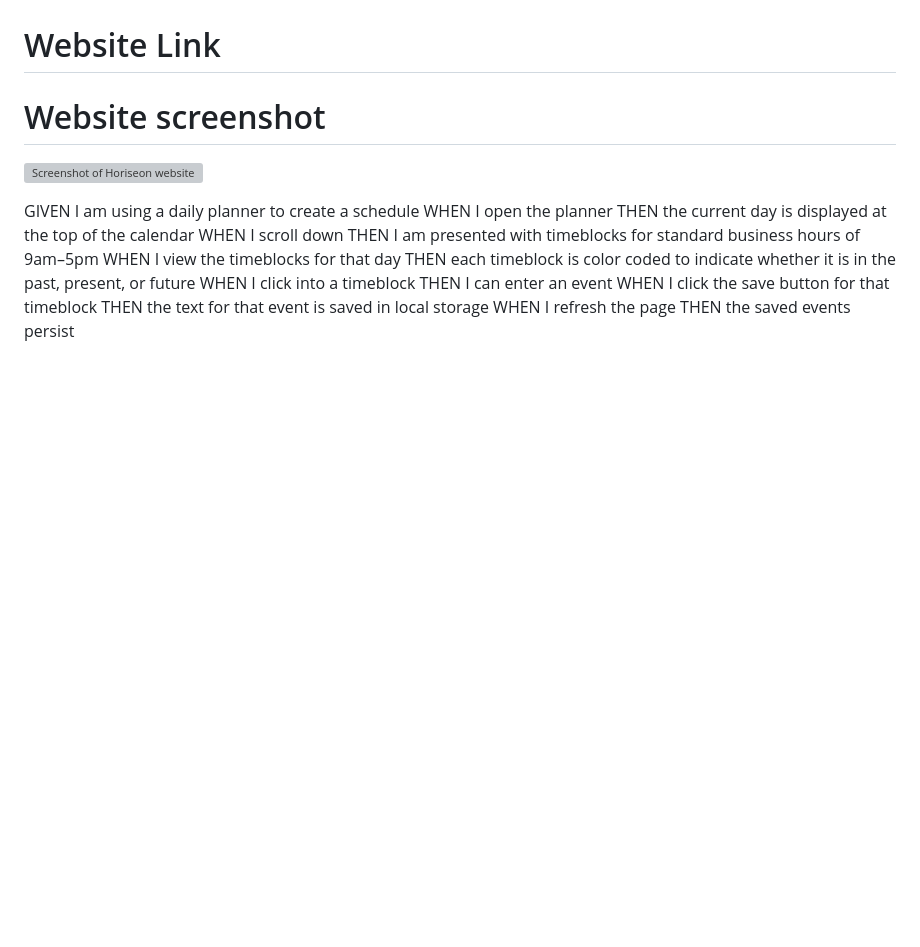
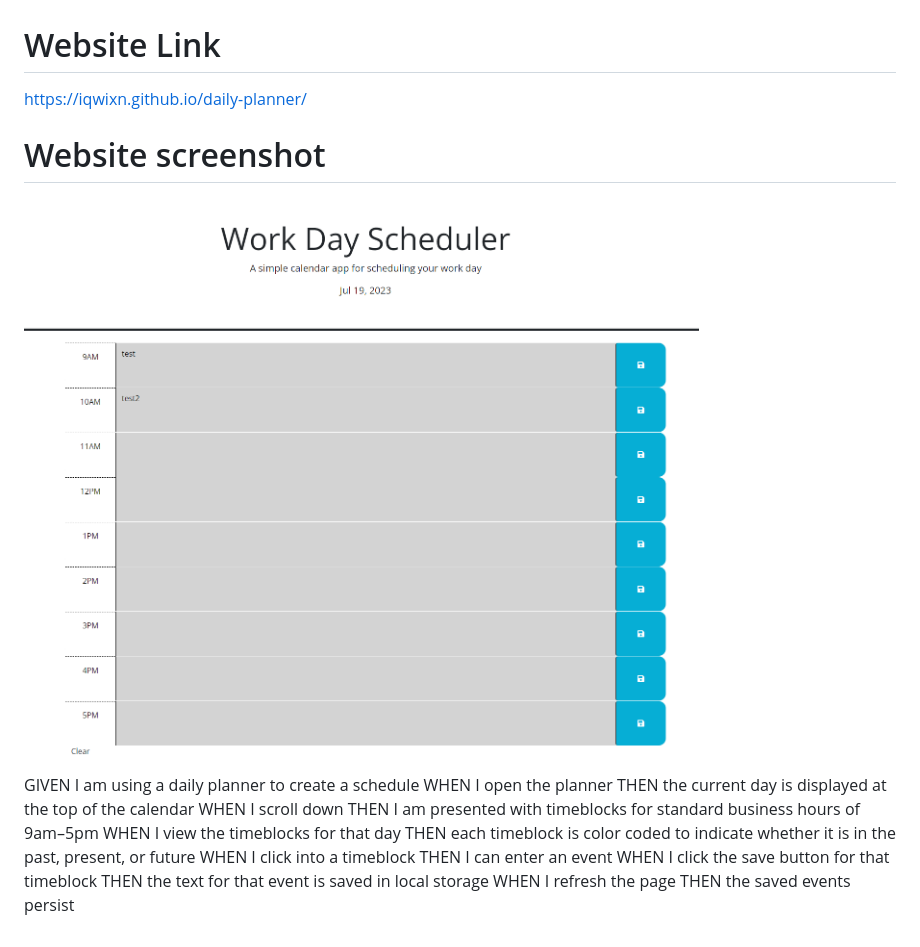
Before and after one commit to iqwixn/daily-planner, a Markdown page: README.md, the part around the change. GitHub-like rendering; pictures changed too: assets/images/daily-planner.png (added); blank space fills up the shorter version; grey boxes are pictures that could not be loaded.

Commit message:
added website screenshot, updated README.

```diff
--- a/README.md
+++ b/README.md
@@ -25,11 +25,11 @@ The saved entry persists if you refresh the page.
 
 # Website Link
 
-
+https://iqwixn.github.io/daily-planner/
 
 # Website screenshot
 
-![Screenshot of Horiseon website](assets/images/.jpg)
+![Screenshot of Daily Planner website](assets/images/daily-planner.png)
 
 
 GIVEN I am using a daily planner to create a schedule
```
